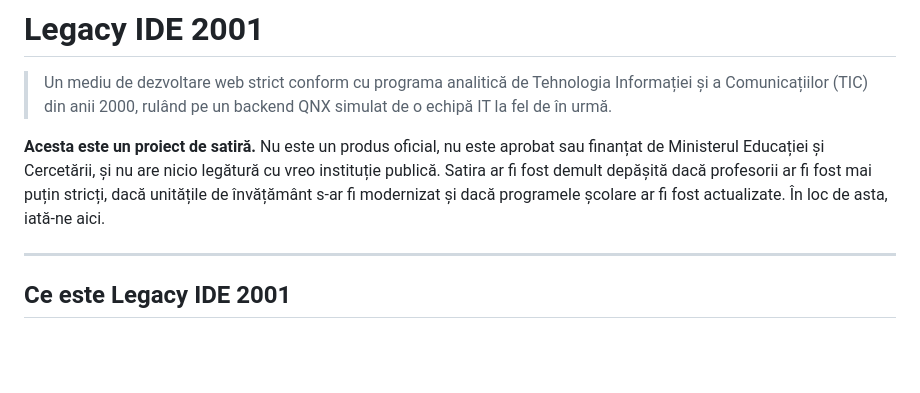
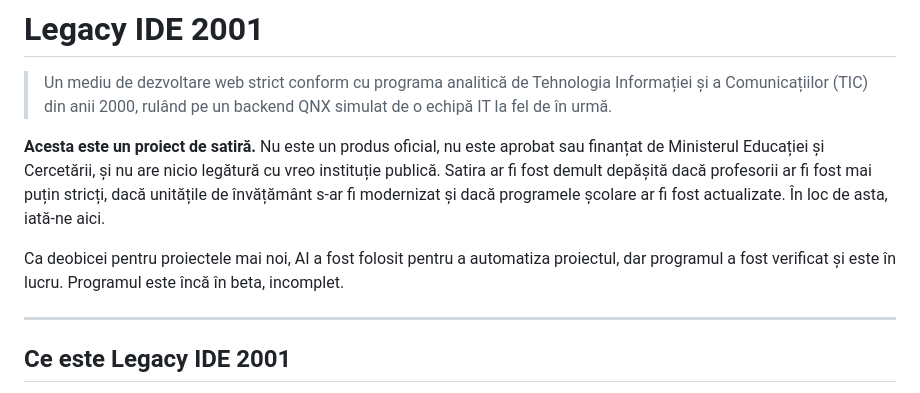
Before and after one commit to window-ops/legacy-ide-2001, a Markdown page: README.md, the part around the change. Drawn GitHub-style; blank space fills up the shorter version.

```diff
--- a/README.md
+++ b/README.md
@@ -10,6 +10,8 @@ are nicio legătură cu vreo instituție publică. Satira ar fi fost
 demult depășită dacă profesorii ar fi fost mai puțin stricți, dacă
 unitățile de învățământ s-ar fi modernizat și dacă programele școlare
 ar fi fost actualizate. În loc de asta, iată-ne aici.
+
+Ca deobicei pentru proiectele mai noi, AI a fost folosit pentru a automatiza proiectul, dar programul a fost verificat și este în lucru. Programul este încă în beta, incomplet.
 
 ---
 
```
